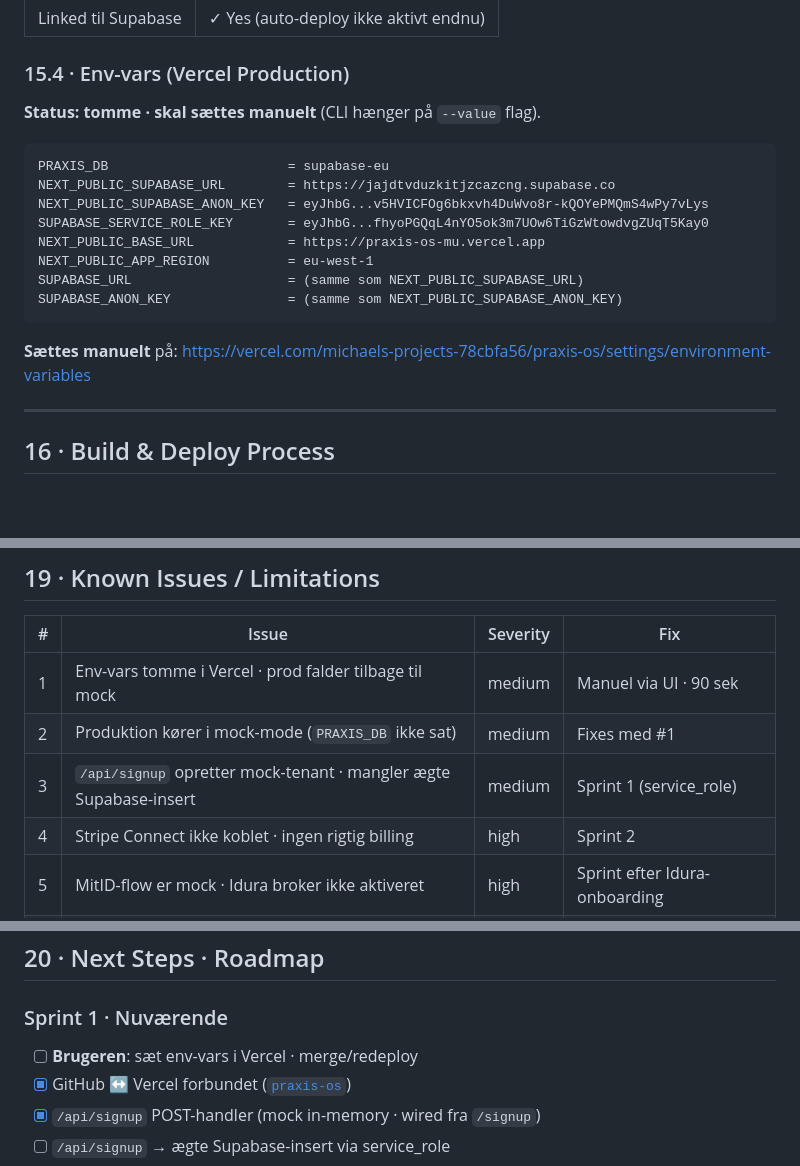
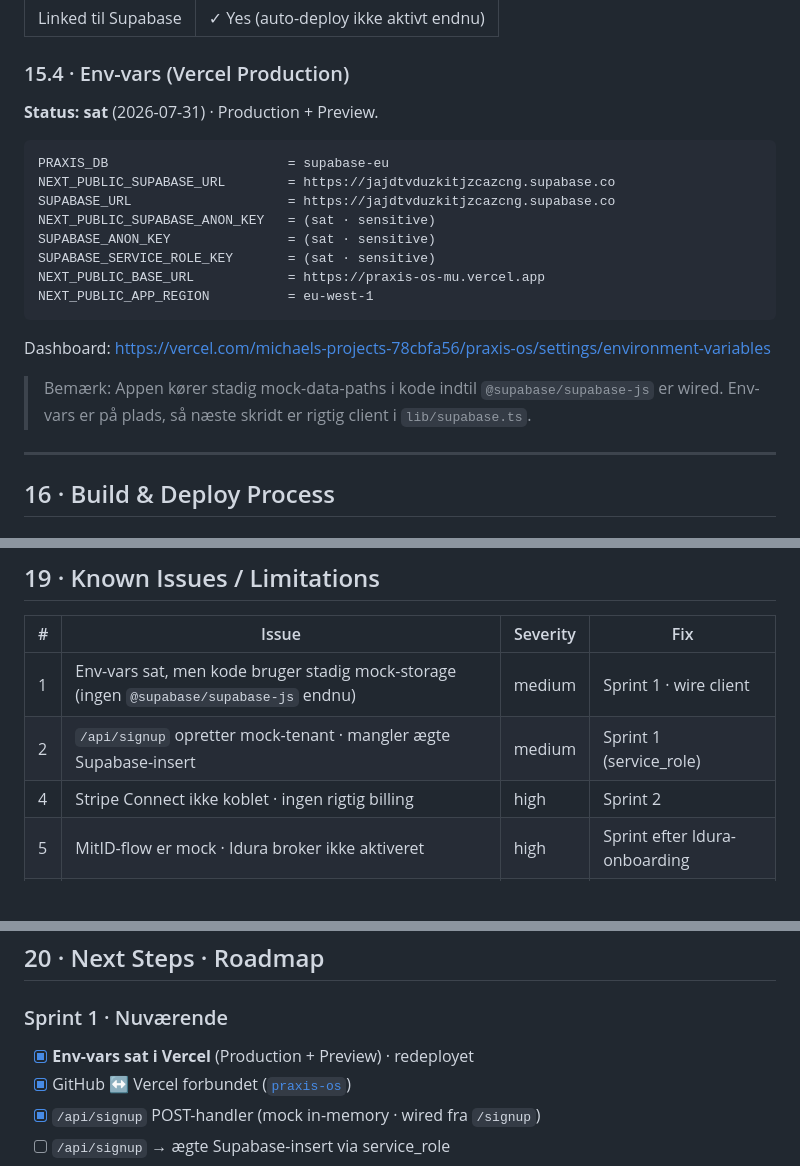
Before and after one commit to Broser-ai/PraxisOS, a Markdown page: HANDOVER.md, 3 parts joined by grey strips. GitHub-like rendering; blank space fills up the shorter version.

Commit message:
docs: mark Vercel env-vars as set after Supabase key deploy
Anon/service_role verified against live tenants table; production redeployed.

Co-authored-by: Broser-ai <Broser-ai@users.noreply.github.com>

````diff
--- a/HANDOVER.md
+++ b/HANDOVER.md
@@ -662,20 +662,23 @@ Trial-mekanismen er central. By Pilar betaler **0 kr** indtil PraxisOS er commer
 | Linked til Supabase | ✓ Yes (auto-deploy ikke aktivt endnu) |
 
 ### 15.4 · Env-vars (Vercel Production)
-**Status: tomme · skal sættes manuelt** (CLI hænger på `--value` flag).
+**Status: sat** (2026-07-31) · Production + Preview.
 
 ```
 PRAXIS_DB                       = supabase-eu
 NEXT_PUBLIC_SUPABASE_URL        = https://jajdtvduzkitjzcazcng.supabase.co
-NEXT_PUBLIC_SUPABASE_ANON_KEY   = eyJhbG...v5HVICFOg6bkxvh4DuWvo8r-kQOYePMQmS4wPy7vLys
-SUPABASE_SERVICE_ROLE_KEY       = eyJhbG...fhyoPGQqL4nYO5ok3m7UOw6TiGzWtowdvgZUqT5Kay0
+SUPABASE_URL                    = https://jajdtvduzkitjzcazcng.supabase.co
+NEXT_PUBLIC_SUPABASE_ANON_KEY   = (sat · sensitive)
+SUPABASE_ANON_KEY               = (sat · sensitive)
+SUPABASE_SERVICE_ROLE_KEY       = (sat · sensitive)
 NEXT_PUBLIC_BASE_URL            = https://praxis-os-mu.vercel.app
 NEXT_PUBLIC_APP_REGION          = eu-west-1
-SUPABASE_URL                    = (samme som NEXT_PUBLIC_SUPABASE_URL)
-SUPABASE_ANON_KEY               = (samme som NEXT_PUBLIC_SUPABASE_ANON_KEY)
 ```
 
-**Sættes manuelt** på: https://vercel.com/michaels-projects-78cbfa56/praxis-os/settings/environment-variables
+Dashboard: https://vercel.com/michaels-projects-78cbfa56/praxis-os/settings/environment-variables
+
+> Bemærk: Appen kører stadig mock-data-paths i kode indtil `@supabase/supabase-js` er wired.
+> Env-vars er på plads, så næste skridt er rigtig client i `lib/supabase.ts`.
 
 ---
 
@@ -802,9 +805,8 @@ Manipulation kan opdages ved at re-køre kæden.
 
 | # | Issue | Severity | Fix |
 |---|-------|----------|-----|
-| 1 | Env-vars tomme i Vercel · prod falder tilbage til mock | medium | Manuel via UI · 90 sek |
-| 2 | Produktion kører i mock-mode (`PRAXIS_DB` ikke sat) | medium | Fixes med #1 |
-| 3 | `/api/signup` opretter mock-tenant · mangler ægte Supabase-insert | medium | Sprint 1 (service_role) |
+| 1 | Env-vars sat, men kode bruger stadig mock-storage (ingen `@supabase/supabase-js` endnu) | medium | Sprint 1 · wire client |
+| 2 | `/api/signup` opretter mock-tenant · mangler ægte Supabase-insert | medium | Sprint 1 (service_role) |
 | 4 | Stripe Connect ikke koblet · ingen rigtig billing | high | Sprint 2 |
 | 5 | MitID-flow er mock · Idura broker ikke aktiveret | high | Sprint efter Idura-onboarding |
 | 6 | Email-pipeline mangler · ingen booking-bekræftelser sendes | high | Sprint 2 + Bird.com |
@@ -817,7 +819,7 @@ Manipulation kan opdages ved at re-køre kæden.
 ## 20 · Next Steps · Roadmap
 
 ### Sprint 1 · Nuværende
-- [ ] **Brugeren**: sæt env-vars i Vercel · merge/redeploy
+- [x] **Env-vars sat i Vercel** (Production + Preview) · redeployet
 - [x] GitHub ↔ Vercel forbundet ([`praxis-os`](https://vercel.com/michaels-projects-78cbfa56/praxis-os))
 - [x] `/api/signup` POST-handler (mock in-memory · wired fra `/signup`)
 - [ ] `/api/signup` → ægte Supabase-insert via service_role
````
